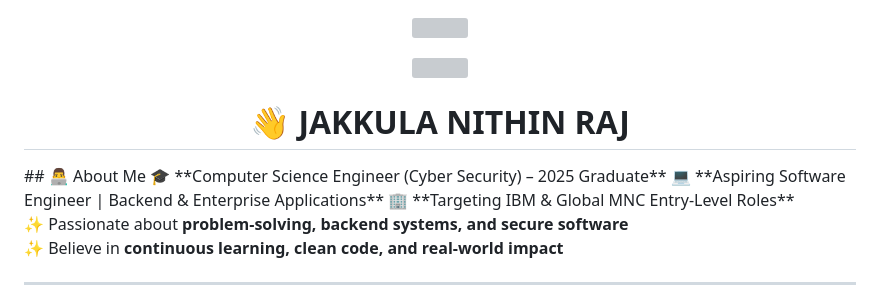
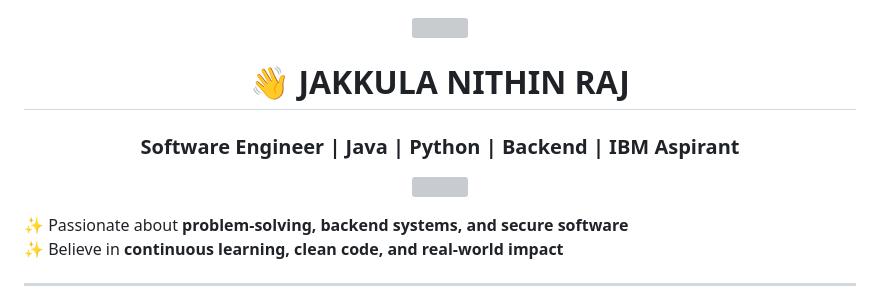
Before and after one commit to nithinrajjakkula/nithinrajjakkula, a Markdown page: README.md, the part around one of its changes. Drawn GitHub-style; grey boxes are pictures that could not be loaded.

```diff
--- a/README.md
+++ b/README.md
@@ -4,4 +4,7 @@
 </p>
 
 <!-- Divider -->
+<h1 align="center">👋 JAKKULA NITHIN RAJ</h1>
+<h3 align="center">Software Engineer | Java | Python | Backend | IBM Aspirant</h3>
+
 <p align="center">
@@ -9,9 +12,4 @@
 </p>
-<h1 align="center">👋 JAKKULA NITHIN RAJ</h1>
-## 👨‍💻 About Me
-🎓 **Computer Science Engineer (Cyber Security) – 2025 Graduate**
-💻 **Aspiring Software Engineer | Backend & Enterprise Applications**
-🏢 **Targeting IBM & Global MNC Entry-Level Roles**
 
 ✨ Passionate about **problem-solving, backend systems, and secure software**
 ✨ Believe in **continuous learning, clean code, and real-world impact**
```
Also changed, not shown: other parts of README.md (+1 -1 lines).
